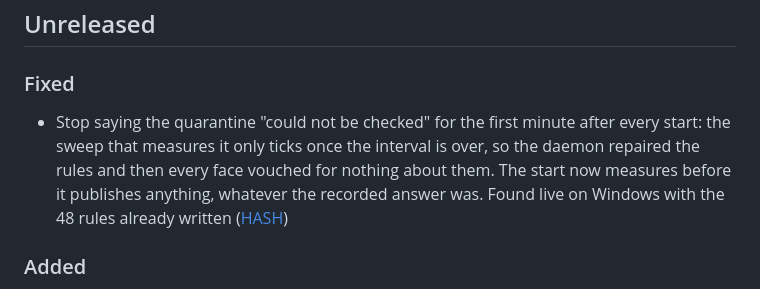
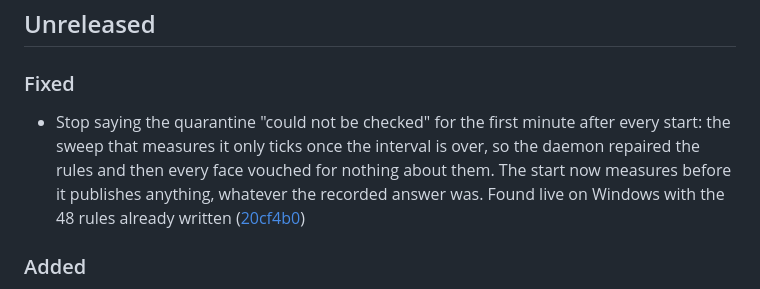
Before and after one commit to alvarogabrielgomez/kanpachi, a Markdown page: CHANGELOG.md, the part around the change. Drawn GitHub-style.

Commit message:
docs(changelog): link the boot-measure fix to its commit

```diff
--- a/CHANGELOG.md
+++ b/CHANGELOG.md
@@ -10,7 +10,7 @@ This file is in English, like commit messages and release notes, because a relea
 
 ### Fixed
 
-- Stop saying the quarantine "could not be checked" for the first minute after every start: the sweep that measures it only ticks once the interval is over, so the daemon repaired the rules and then every face vouched for nothing about them. The start now measures before it publishes anything, whatever the recorded answer was. Found live on Windows with the 48 rules already written ([HASH](https://github.com/alvarogabrielgomez/kanpachi/commit/HASH))
+- Stop saying the quarantine "could not be checked" for the first minute after every start: the sweep that measures it only ticks once the interval is over, so the daemon repaired the rules and then every face vouched for nothing about them. The start now measures before it publishes anything, whatever the recorded answer was. Found live on Windows with the 48 rules already written ([20cf4b0](https://github.com/alvarogabrielgomez/kanpachi/commit/20cf4b0))
 
 ### Added
 
```
